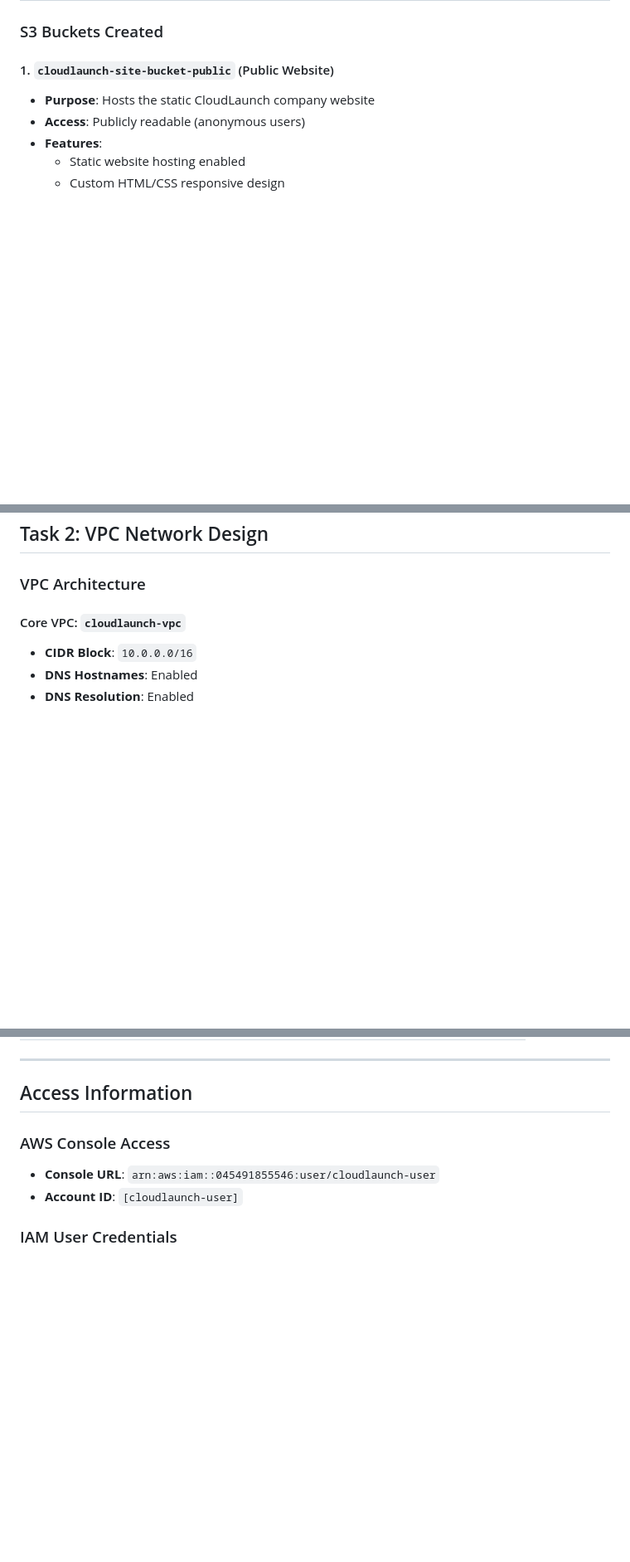
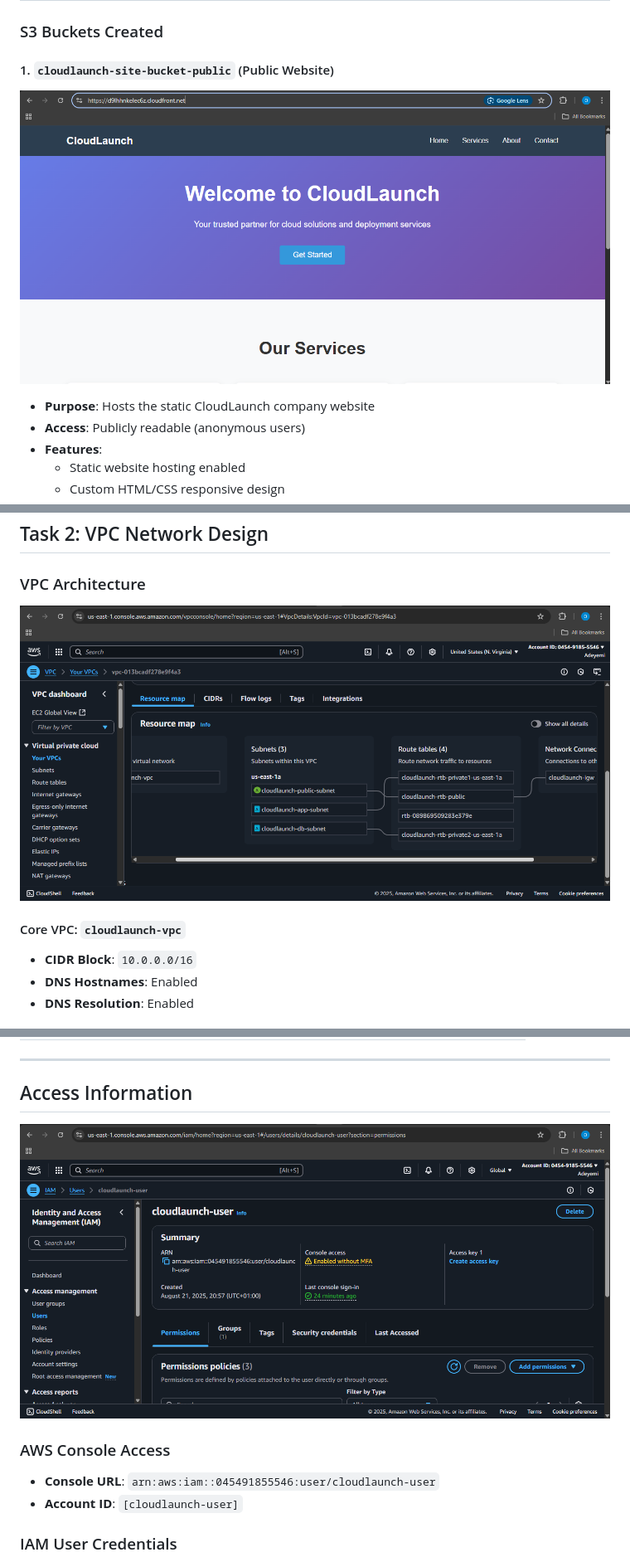
Before and after one commit to cwebhunter01/cloud-launch-project, a Markdown page: README.md, 3 parts joined by grey strips. Shown: that part at 83% size. Rendered like a GitHub page; pictures changed too: screenshots/cloudfront.png (added), screenshots/users-created.png (added), screenshots/vpc-preview.png (added); blank space fills up the shorter version.

```diff
--- a/README.md
+++ b/README.md
@@ -19,6 +19,8 @@ The project implements a multi-tier architecture with:
 ### S3 Buckets Created
 
 #### 1. `cloudlaunch-site-bucket-public` (Public Website)
+
+![cloudfront](./screenshots/cloudfront.png )
 - **Purpose**: Hosts the static CloudLaunch company website
 - **Access**: Publicly readable (anonymous users)
 - **Features**:
@@ -122,7 +124,7 @@ The project implements a multi-tier architecture with:
 ## Task 2: VPC Network Design
 
 ### VPC Architecture
-
+![vpc-architecture](./screenshots/vpc-preview.png)
 #### Core VPC: `cloudlaunch-vpc`
 - **CIDR Block**: `10.0.0.0/16`
 - **DNS Hostnames**: Enabled
@@ -178,7 +180,7 @@ The project implements a multi-tier architecture with:
 ---
 
 ## Access Information
-
+![User-created](./screenshots/users-created.png)
 ### AWS Console Access
 - **Console URL**: `arn:aws:iam::045491855546:user/cloudlaunch-user`
 - **Account ID**: `[cloudlaunch-user]`
```
Also changed, not shown: other parts of README.md (+5 -2 lines).
